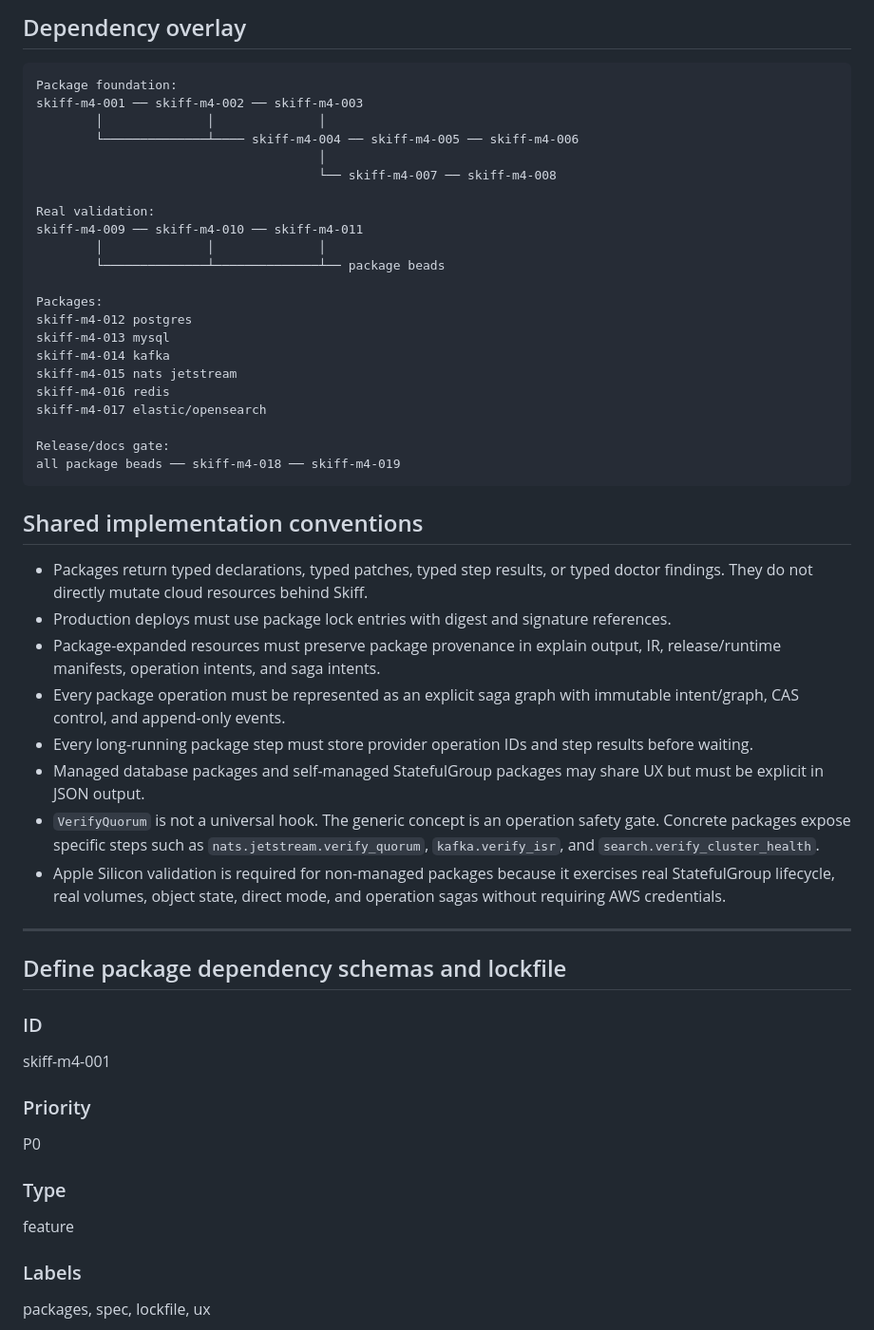
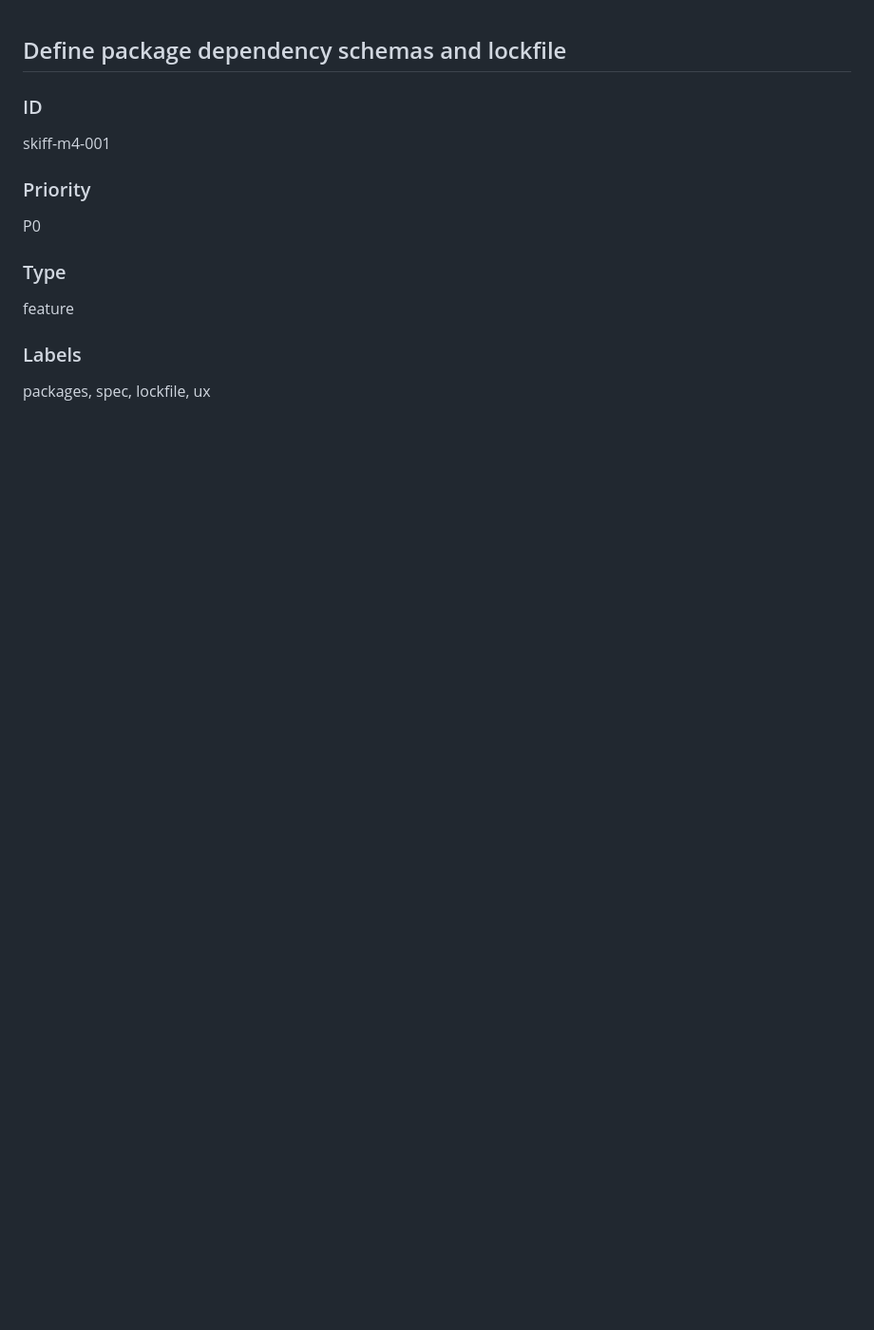
Before and after one commit to s1liconcow/skiff, a Markdown page: docs/bead_plans/skiff_beads_m4_packages_stateful_operations.md, the part around one of its changes. Shown at 95% size. Rendered like a GitHub page; blank space fills up the shorter version.

````diff
--- a/docs/bead_plans/skiff_beads_m4_packages_stateful_operations.md
+++ b/docs/bead_plans/skiff_beads_m4_packages_stateful_operations.md
@@ -60,43 +1,3 @@ Use these primary docs as the basis for package defaults and operation gates:
-## Dependency overlay
-
-```text
-Package foundation:
-skiff-m4-001 ── skiff-m4-002 ── skiff-m4-003
-        │              │              │
-        └──────────────┴──── skiff-m4-004 ── skiff-m4-005 ── skiff-m4-006
-                                      │
-                                      └── skiff-m4-007 ── skiff-m4-008
-
-Real validation:
-skiff-m4-009 ── skiff-m4-010 ── skiff-m4-011
-        │              │              │
-        └──────────────┴──────────────┴── package beads
-
-Packages:
-skiff-m4-012 postgres
-skiff-m4-013 mysql
-skiff-m4-014 kafka
-skiff-m4-015 nats jetstream
-skiff-m4-016 redis
-skiff-m4-017 elastic/opensearch
-
-Release/docs gate:
-all package beads ── skiff-m4-018 ── skiff-m4-019
-```
-
-## Shared implementation conventions
-
-- Packages return typed declarations, typed patches, typed step results, or typed doctor findings. They do not directly mutate cloud resources behind Skiff.
-- Production deploys must use package lock entries with digest and signature references.
-- Package-expanded resources must preserve package provenance in explain output, IR, release/runtime manifests, operation intents, and saga intents.
-- Every package operation must be represented as an explicit saga graph with immutable intent/graph, CAS control, and append-only events.
-- Every long-running package step must store provider operation IDs and step results before waiting.
-- Managed database packages and self-managed StatefulGroup packages may share UX but must be explicit in JSON output.
-- `VerifyQuorum` is not a universal hook. The generic concept is an operation safety gate. Concrete packages expose specific steps such as `nats.jetstream.verify_quorum`, `kafka.verify_isr`, and `search.verify_cluster_health`.
-- Apple Silicon validation is required for non-managed packages because it exercises real StatefulGroup lifecycle, real volumes, object state, direct mode, and operation sagas without requiring AWS credentials.
-
----
-
 ## Define package dependency schemas and lockfile
 
 ### ID
````
Also changed, not shown: other parts of docs/bead_plans/skiff_beads_m4_packages_stateful_operations.md (+0 -59 lines).
